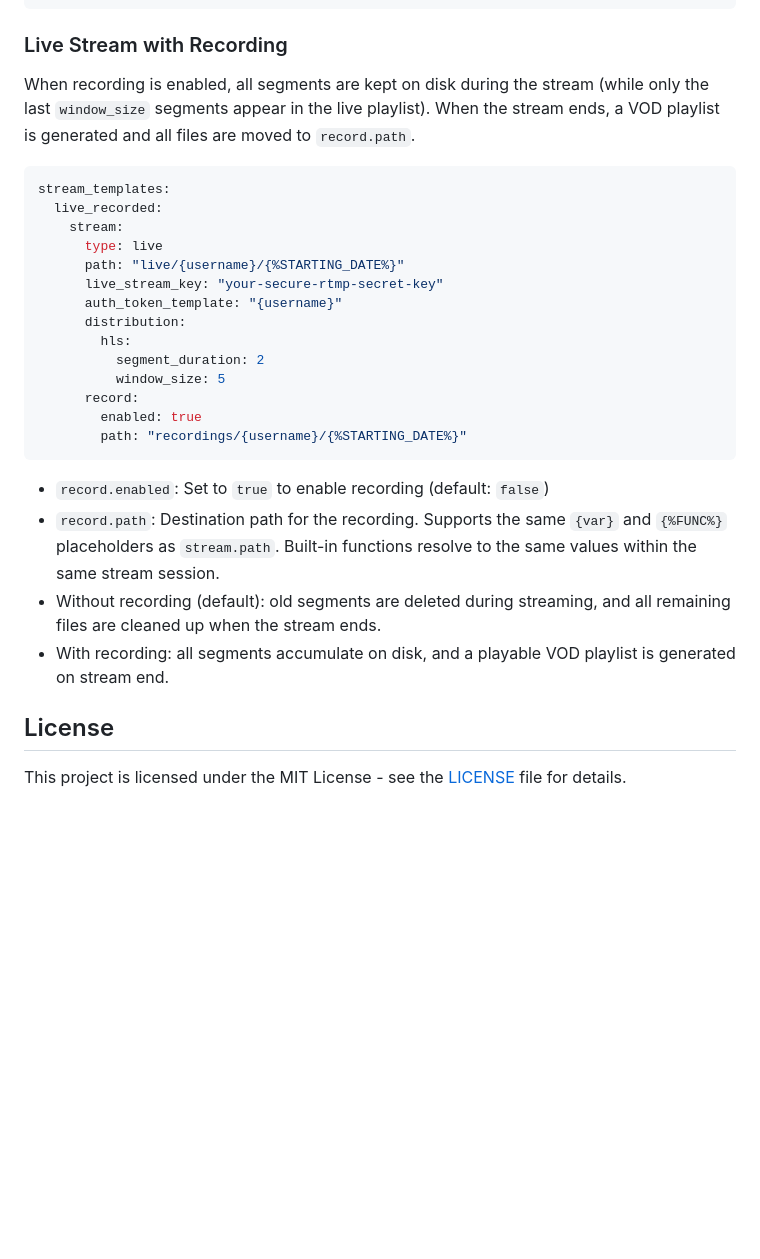
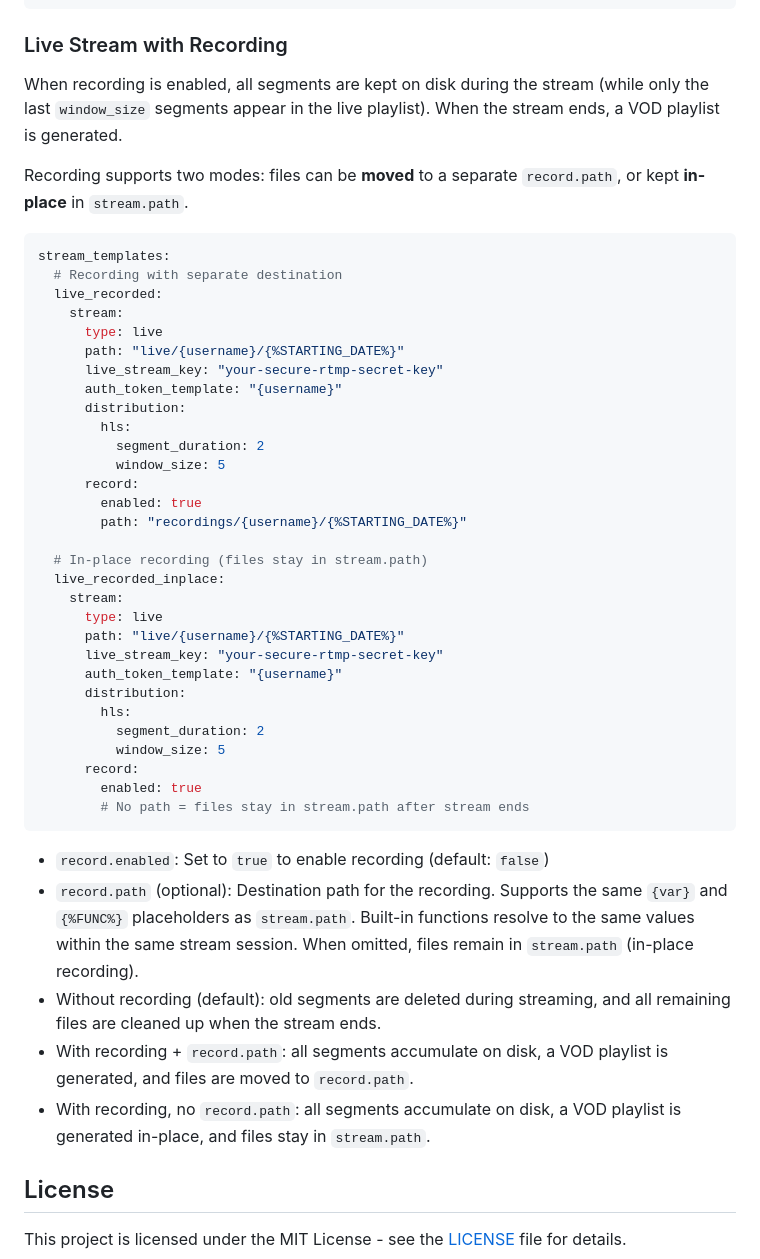
Before and after one commit to fjourdren/Theatrum, a Markdown page: README.md, the part around the change. Drawn GitHub-style; blank space fills up the shorter version.

Commit message:
RTMP update documentation

````diff
--- a/README.md
+++ b/README.md
@@ -367,10 +367,13 @@ stream_templates:
 ```
 
 ### Live Stream with Recording
-When recording is enabled, all segments are kept on disk during the stream (while only the last `window_size` segments appear in the live playlist). When the stream ends, a VOD playlist is generated and all files are moved to `record.path`.
+When recording is enabled, all segments are kept on disk during the stream (while only the last `window_size` segments appear in the live playlist). When the stream ends, a VOD playlist is generated.
+
+Recording supports two modes: files can be **moved** to a separate `record.path`, or kept **in-place** in `stream.path`.
 
 ```yaml
 stream_templates:
+  # Recording with separate destination
   live_recorded:
     stream:
       type: live
@@ -384,12 +387,28 @@ stream_templates:
       record:
         enabled: true
         path: "recordings/{username}/{%STARTING_DATE%}"
+
+  # In-place recording (files stay in stream.path)
+  live_recorded_inplace:
+    stream:
+      type: live
+      path: "live/{username}/{%STARTING_DATE%}"
+      live_stream_key: "your-secure-rtmp-secret-key"
+      auth_token_template: "{username}"
+      distribution:
+        hls:
+          segment_duration: 2
+          window_size: 5
+      record:
+        enabled: true
+        # No path = files stay in stream.path after stream ends
 ```
 
 - `record.enabled`: Set to `true` to enable recording (default: `false`)
-- `record.path`: Destination path for the recording. Supports the same `{var}` and `{%FUNC%}` placeholders as `stream.path`. Built-in functions resolve to the same values within the same stream session.
+- `record.path` (optional): Destination path for the recording. Supports the same `{var}` and `{%FUNC%}` placeholders as `stream.path`. Built-in functions resolve to the same values within the same stream session. When omitted, files remain in `stream.path` (in-place recording).
 - Without recording (default): old segments are deleted during streaming, and all remaining files are cleaned up when the stream ends.
-- With recording: all segments accumulate on disk, and a playable VOD playlist is generated on stream end.
+- With recording + `record.path`: all segments accumulate on disk, a VOD playlist is generated, and files are moved to `record.path`.
+- With recording, no `record.path`: all segments accumulate on disk, a VOD playlist is generated in-place, and files stay in `stream.path`.
 
 ## License
 
````
Also changed, not shown: CLAUDE.md (+25 -3 lines).
